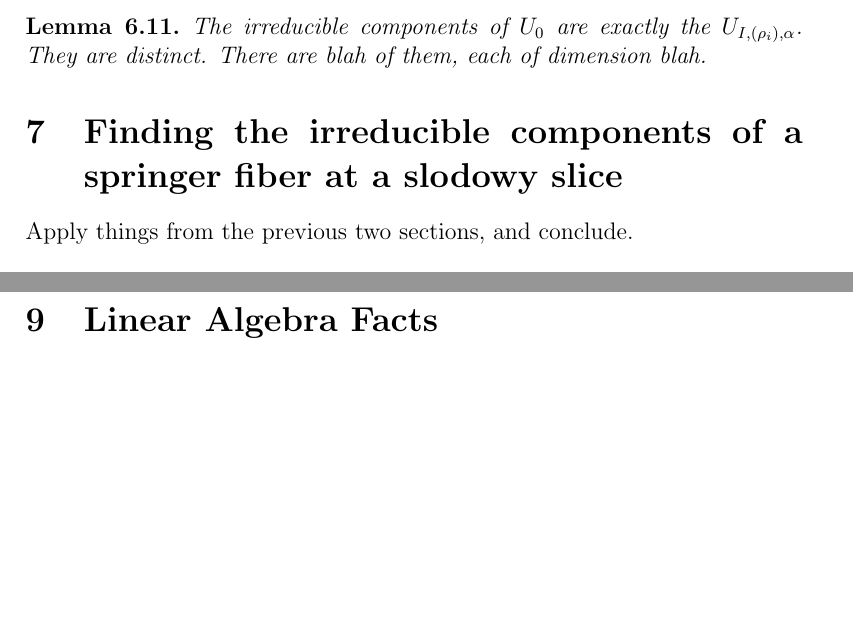
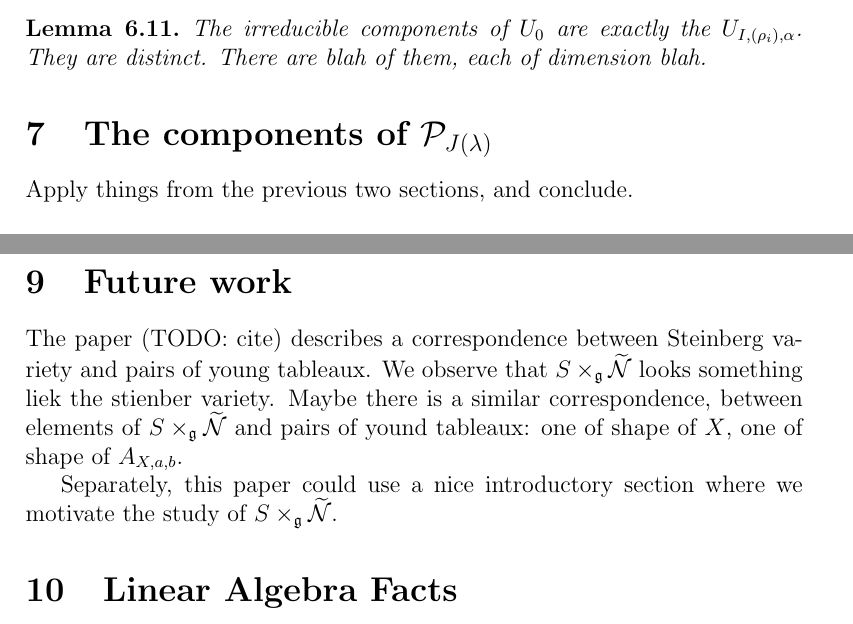
Before and after one commit to OwenConoly/springer, a LaTeX document (paper.tex): two parts of pages 18 and 19 of 25, joined at a grey line, cut so that both start at the same text, the shorter picture padded with empty space. Compiled offline with pdfLaTeX.

Commit message:
future work

```diff
--- a/paper.tex
+++ b/paper.tex
@@ -782,7 +782,7 @@ We write \((X_{\mu, \alpha})_\alpha\) to denote the irreducible components of \(
     There are blah of them, each of dimension blah.
 \end{lemma}
 
-\section{Finding the irreducible components of a springer fiber at a slodowy slice}
+\section{The components of \(\mathcal{P}_{J(\lambda)}\)}
 Apply things from the previous two sections, and conclude.
 
 \section{The components of \(S \times_\mathfrak{g} \widetilde{\mathcal{N}}\)}
@@ -790,6 +790,12 @@ Define \(R = \{(X, \mathfrak{b}_1, \mathfrak{b}_2) : X \in \mathfrak{b}_1 \land
 We can obtain a subvariety of \(R\) by requiring that \(u(X)\) is in some fixed similarity class.
 We expect that each of these subvarieties is an irreducible component of dimension \(m^2\).
 We will verify these things using our prvious computations of springer fibers.
+
+\section{Future work}
+The paper (TODO: cite) describes a correspondence between Steinberg variety and pairs of young tableaux.
+We observe that \(S \times_\mathfrak{g} \widetilde{\mathcal{N}}\) looks something liek the stienber variety.
+Maybe there is a similar correspondence, between elements of \(S \times_\mathfrak{g} \widetilde{\mathcal{N}}\) and pairs of yound tableaux: one of shape of \(X\), one of shape of \(A_{X, a, b}\).
+\par Separately, this paper could use a nice introductory section where we motivate the study of \(S \times_\mathfrak{g} \widetilde{\mathcal{N}}\).
 
 \section{Linear Algebra Facts}
 In this section we prove linear algebra facts that were used in the paper.
```
Also changed, not shown: paper.pdf.
